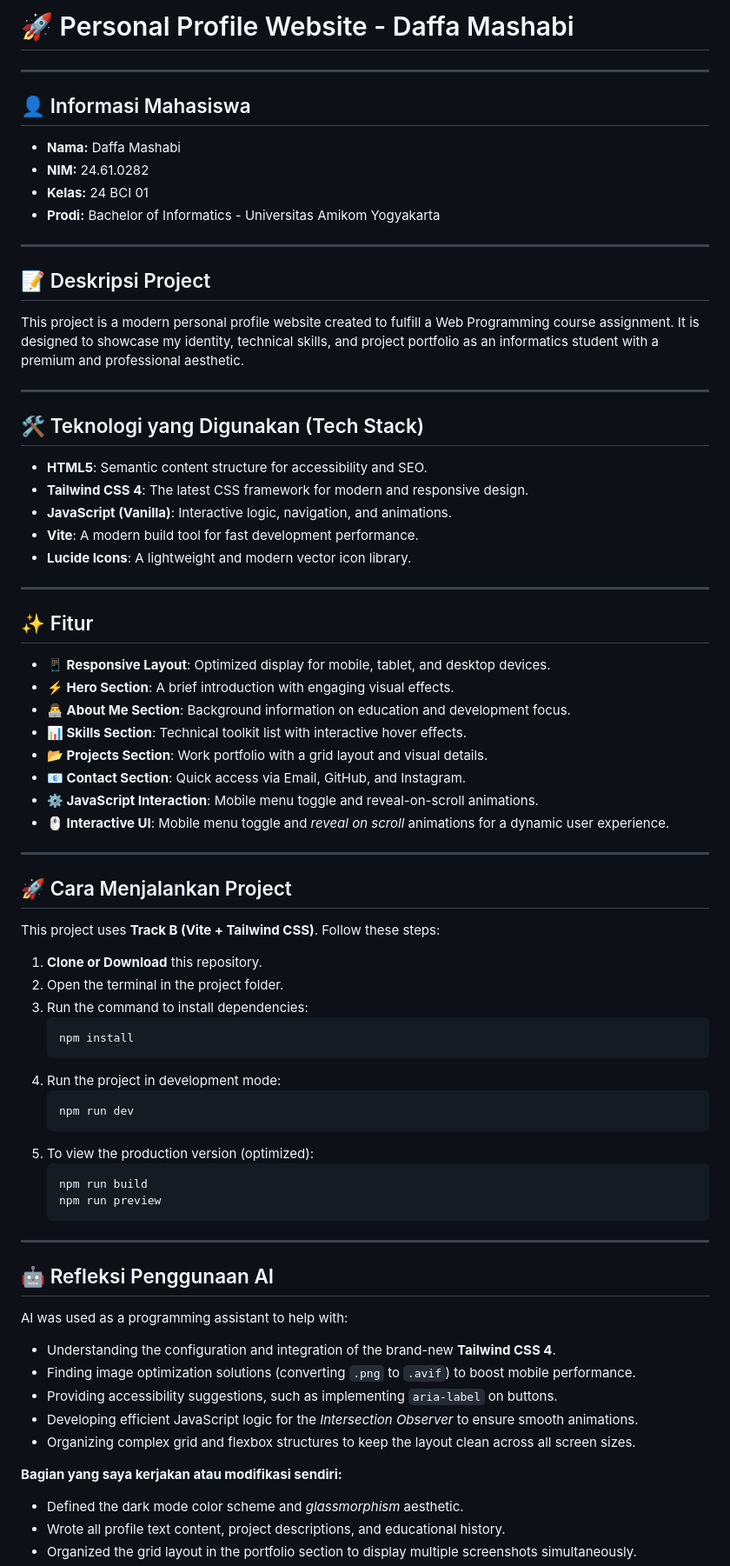
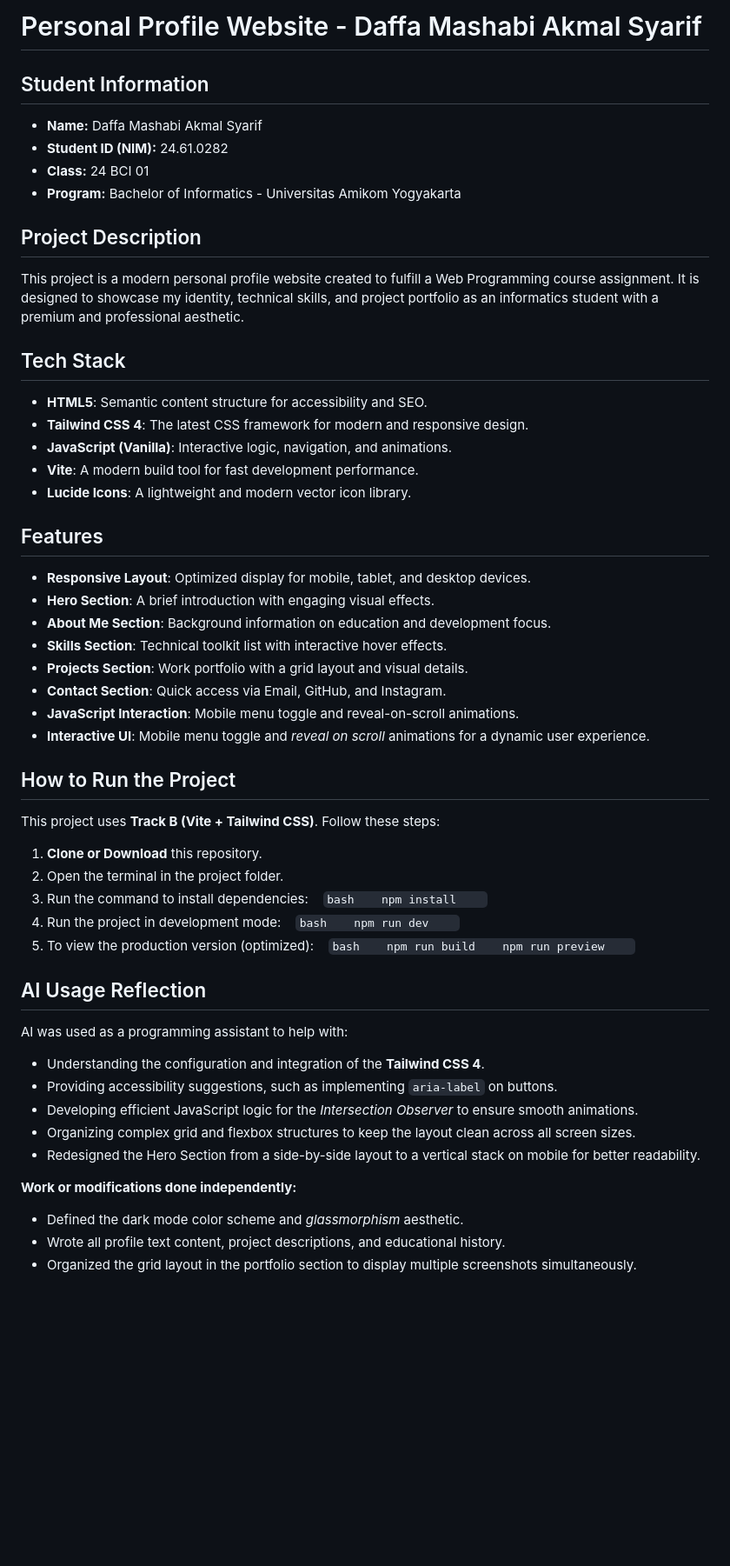
Before and after one commit to DaffaMashabi24/S4-Web-Programming-Week-6-Website-Profile, a Markdown page: README.md, the part around one of its changes. Shown at 87% size. Rendered like a GitHub page; blank space fills up the shorter version.

````diff
--- a/README.md
+++ b/README.md
@@ -1,71 +1,59 @@
-# 🚀 Personal Profile Website - Daffa Mashabi
+# Personal Profile Website - Daffa Mashabi Akmal Syarif
 
----
+## Student Information
+- **Name:** Daffa Mashabi Akmal Syarif
+- **Student ID (NIM):** 24.61.0282
+- **Class:** 24 BCI 01
+- **Program:** Bachelor of Informatics - Universitas Amikom Yogyakarta
 
-## 👤 Informasi Mahasiswa
-- **Nama:** Daffa Mashabi
-- **NIM:** 24.61.0282
-- **Kelas:** 24 BCI 01
-- **Prodi:** Bachelor of Informatics - Universitas Amikom Yogyakarta
-
----
-
-## 📝 Deskripsi Project
+## Project Description
 This project is a modern personal profile website created to fulfill a Web Programming course assignment. It is designed to showcase my identity, technical skills, and project portfolio as an informatics student with a premium and professional aesthetic.
 
----
-
-## 🛠 Teknologi yang Digunakan (Tech Stack)
+## Tech Stack
 - **HTML5**: Semantic content structure for accessibility and SEO.
 - **Tailwind CSS 4**: The latest CSS framework for modern and responsive design.
 - **JavaScript (Vanilla)**: Interactive logic, navigation, and animations.
 - **Vite**: A modern build tool for fast development performance.
 - **Lucide Icons**: A lightweight and modern vector icon library.
 
----
+## Features
+- **Responsive Layout**: Optimized display for mobile, tablet, and desktop devices.
+- **Hero Section**: A brief introduction with engaging visual effects.
+- **About Me Section**: Background information on education and development focus.
+- **Skills Section**: Technical toolkit list with interactive hover effects.
+- **Projects Section**: Work portfolio with a grid layout and visual details.
+- **Contact Section**: Quick access via Email, GitHub, and Instagram.
+- **JavaScript Interaction**: Mobile menu toggle and reveal-on-scroll animations.
+- **Interactive UI**: Mobile menu toggle and *reveal on scroll* animations for a dynamic user experience.
 
-## ✨ Fitur
-- **📱 Responsive Layout**: Optimized display for mobile, tablet, and desktop devices.
-- **⚡ Hero Section**: A brief introduction with engaging visual effects.
-- **👨‍💻 About Me Section**: Background information on education and development focus.
-- **📊 Skills Section**: Technical toolkit list with interactive hover effects.
-- **📂 Projects Section**: Work portfolio with a grid layout and visual details.
-- **📧 Contact Section**: Quick access via Email, GitHub, and Instagram.
-- **⚙️ JavaScript Interaction**: Mobile menu toggle and reveal-on-scroll animations.
-- **🖱️ Interactive UI**: Mobile menu toggle and *reveal on scroll* animations for a dynamic user experience.
-
----
-
-## 🚀 Cara Menjalankan Project
+## How to Run the Project
 This project uses **Track B (Vite + Tailwind CSS)**. Follow these steps:
 
 1. **Clone or Download** this repository.
 2. Open the terminal in the project folder.
 3. Run the command to install dependencies:
-   ```bash
-   npm install
-   ```
+   ```bash
+   npm install
+   ```
 4. Run the project in development mode:
-   ```bash
-   npm run dev
-   ```
+   ```bash
+   npm run dev
+   ```
 5. To view the production version (optimized):
-   ```bash
-   npm run build
-   npm run preview
-   ```
+   ```bash
+   npm run build
+   npm run preview
+   ```
 
----
-
-## 🤖 Refleksi Penggunaan AI
+## AI Usage Reflection
 AI was used as a programming assistant to help with:
-- Understanding the configuration and integration of the brand-new **Tailwind CSS 4**.
-- Finding image optimization solutions (converting `.png` to `.avif`) to boost mobile performance.
+- Understanding the configuration and integration of the **Tailwind CSS 4**.
 - Providing accessibility suggestions, such as implementing `aria-label` on buttons.
 - Developing efficient JavaScript logic for the *Intersection Observer* to ensure smooth animations.
 - Organizing complex grid and flexbox structures to keep the layout clean across all screen sizes.
+- Redesigned the Hero Section from a side-by-side layout to a vertical stack on mobile for better readability.
 
-**Bagian yang saya kerjakan atau modifikasi sendiri:**
+**Work or modifications done independently:**
 - Defined the dark mode color scheme and *glassmorphism* aesthetic.
 - Wrote all profile text content, project descriptions, and educational history.
 - Organized the grid layout in the portfolio section to display multiple screenshots simultaneously.
````
Also changed, not shown: other parts of README.md (+3 -6 lines).
